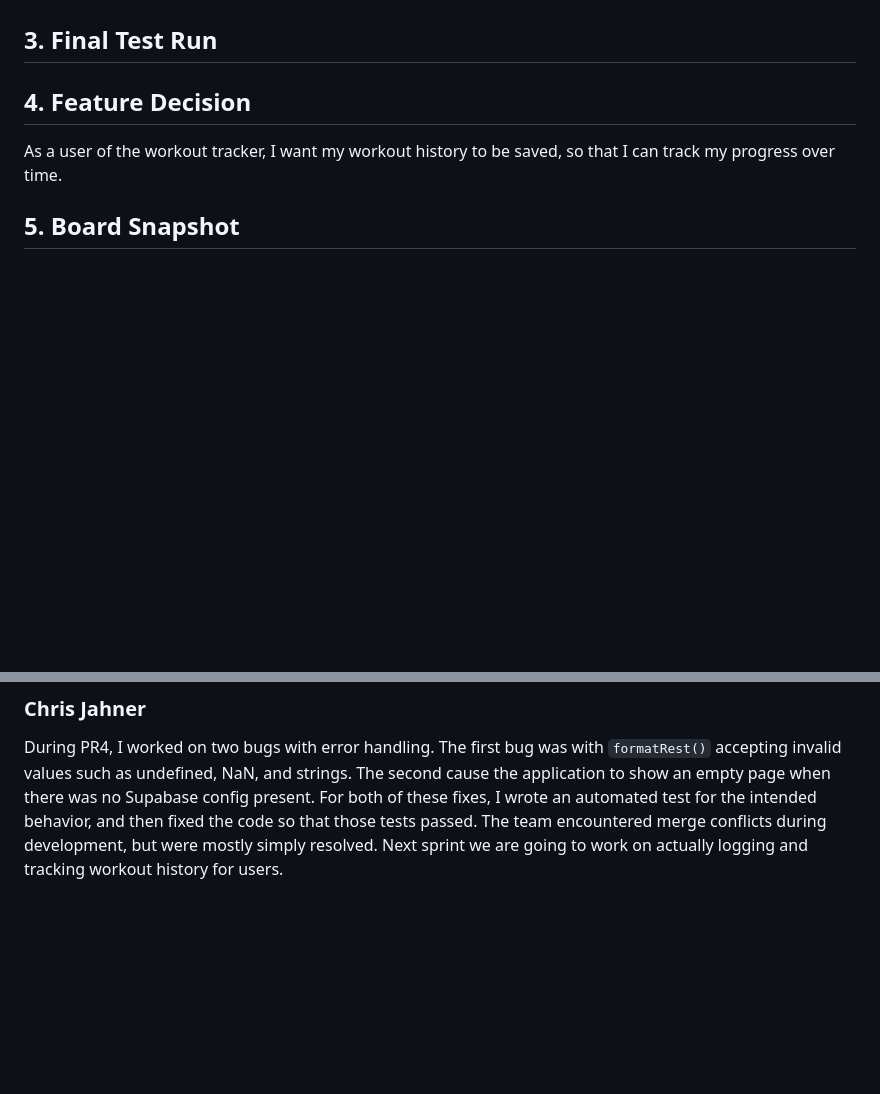
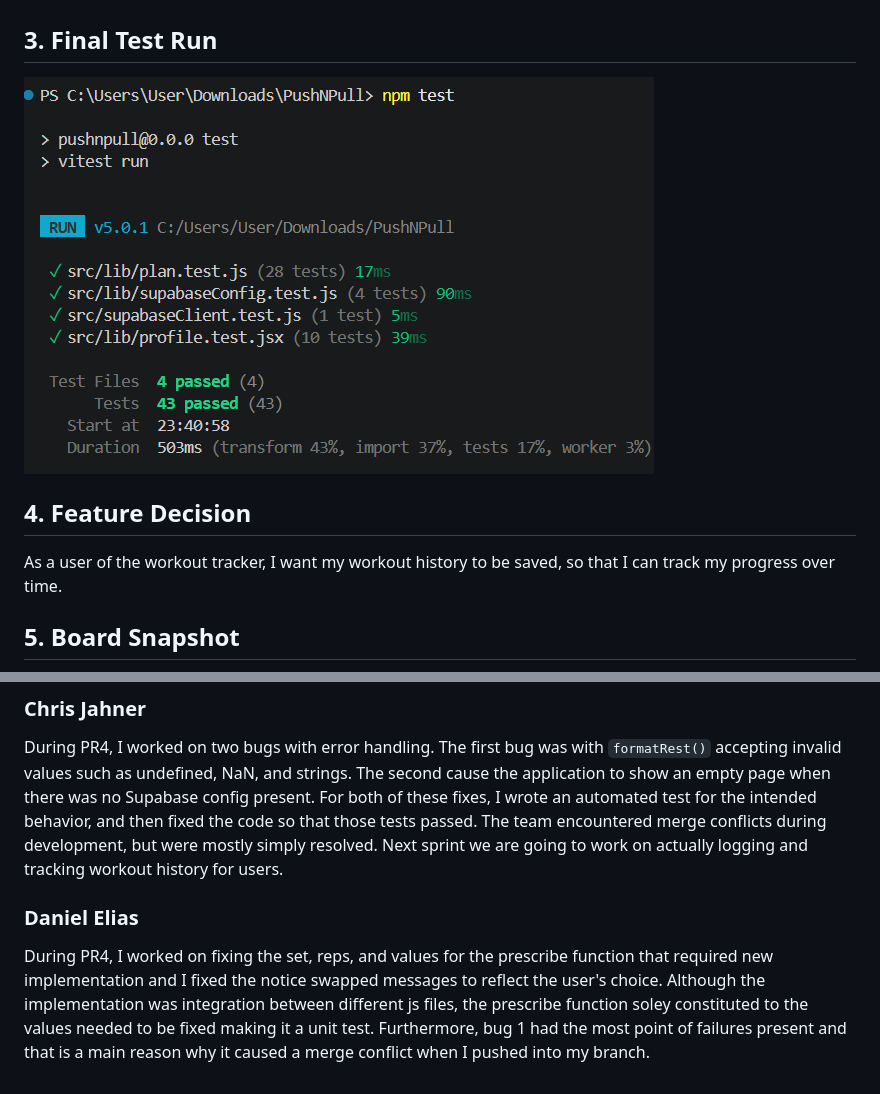
Before and after one commit to mlittle3944/PushNPull, a Markdown page: docs/PR4/PR4_team_report.md, 2 parts joined by grey strips. Rendered like a GitHub page; pictures changed too: docs/PR4/screenshots/final_test_run.png (added); blank space fills up the shorter version.

Commit message:
Add final test and board snapshot screenshot

```diff
--- a/docs/PR4/PR4_team_report.md
+++ b/docs/PR4/PR4_team_report.md
@@ -46,9 +46,8 @@ While merging an update version of main back into my Issue 92 branch, I ran into
 <!-- We can add the rest of our test results here. -->
 
 ## 3. Final Test Run
-<!-- This section only requires the screenshot, and an explanation for any failing tests -->
-<!-- We still need to add the final test screenshot
-after everyone's changes are merged. -->
+
+![Final test run](screenshots/final_test_run.png)
 
 ## 4. Feature Decision
 
@@ -80,4 +79,6 @@ and testing the code after making changes.
 ### Chris Jahner
 
 During PR4, I worked on two bugs with error handling. The first bug was with `formatRest()` accepting invalid values such as undefined, NaN, and strings. The second cause the application to show an empty page when there was no Supabase config present. For both of these fixes, I wrote an automated test for the intended behavior, and then fixed the code so that those tests passed. The team encountered merge conflicts during development, but were mostly simply resolved. Next sprint we are going to work on actually logging and tracking workout history for users.
-<!-- We can each add what we worked on during this sprint here. -->
+
+### Daniel Elias
+During PR4, I worked on fixing the set, reps, and values for the prescribe function that required new implementation and I fixed the notice swapped messages to reflect the user's choice. Although the implementation was integration between different js files, the prescribe function soley constituted to the values needed to be fixed making it a unit test. Furthermore, bug 1 had the most point of failures present and that is a main reason why it caused a merge conflict when I pushed into my branch.
```
Also changed, not shown: other parts of docs/PR4/PR4_team_report.md (+1 -1 lines), docs/PR4/screenshots/board.png (added).
